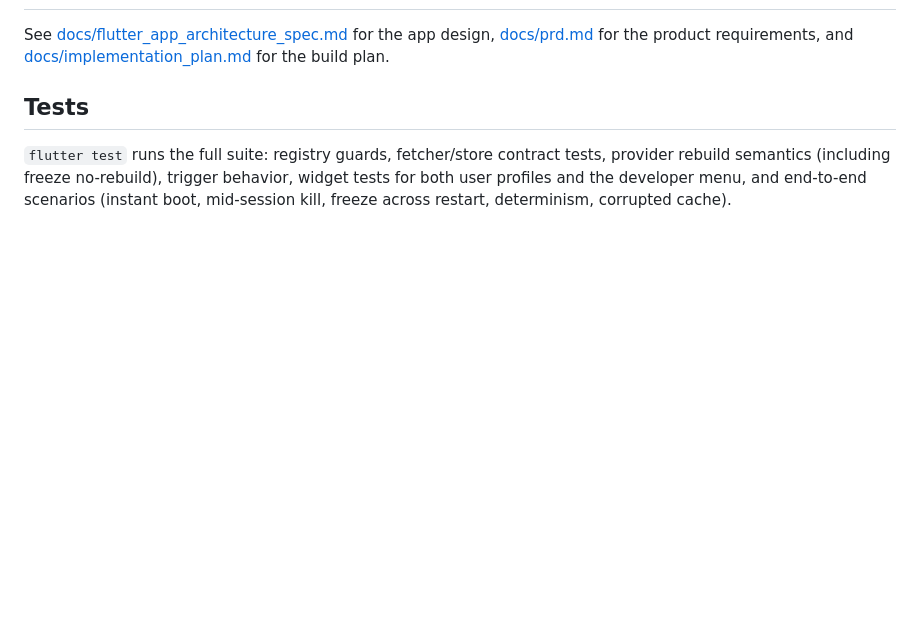
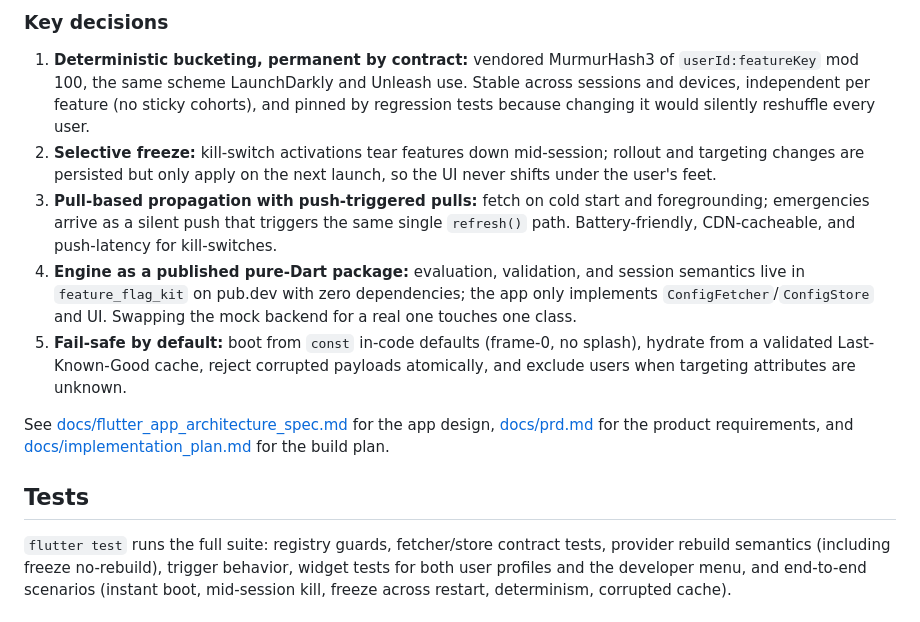
Before and after one commit to Dakshita0310/feature_flag_kit_demo, a Markdown page: README.md, the part around one of its changes. Rendered like a GitHub page; blank space fills up the shorter version.

Commit message:
docs: add architecture diagram and key decisions

```diff
--- a/README.md
+++ b/README.md
@@ -109,3 +156,26 @@ final enabled = ref.watch(featureFlagProvider(FeatureKey.newCheckout));
+### Key decisions
+
+1. **Deterministic bucketing, permanent by contract:** vendored MurmurHash3
+   of `userId:featureKey` mod 100, the same scheme LaunchDarkly and Unleash
+   use. Stable across sessions and devices, independent per feature (no
+   sticky cohorts), and pinned by regression tests because changing it would
+   silently reshuffle every user.
+2. **Selective freeze:** kill-switch activations tear features down
+   mid-session; rollout and targeting changes are persisted but only apply
+   on the next launch, so the UI never shifts under the user's feet.
+3. **Pull-based propagation with push-triggered pulls:** fetch on cold start
+   and foregrounding; emergencies arrive as a silent push that triggers the
+   same single `refresh()` path. Battery-friendly, CDN-cacheable, and
+   push-latency for kill-switches.
+4. **Engine as a published pure-Dart package:** evaluation, validation, and
+   session semantics live in `feature_flag_kit` on pub.dev with zero
+   dependencies; the app only implements `ConfigFetcher`/`ConfigStore` and
+   UI. Swapping the mock backend for a real one touches one class.
+5. **Fail-safe by default:** boot from `const` in-code defaults (frame-0,
+   no splash), hydrate from a validated Last-Known-Good cache, reject
+   corrupted payloads atomically, and exclude users when targeting
+   attributes are unknown.
+
 See [docs/flutter_app_architecture_spec.md](docs/flutter_app_architecture_spec.md)
 for the app design, [docs/prd.md](docs/prd.md) for the product requirements,
 and [docs/implementation_plan.md](docs/implementation_plan.md) for the build
```
Also changed, not shown: other parts of README.md (+47 -0 lines).
